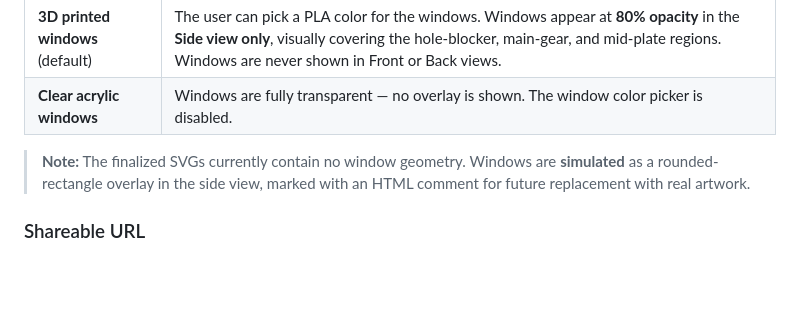
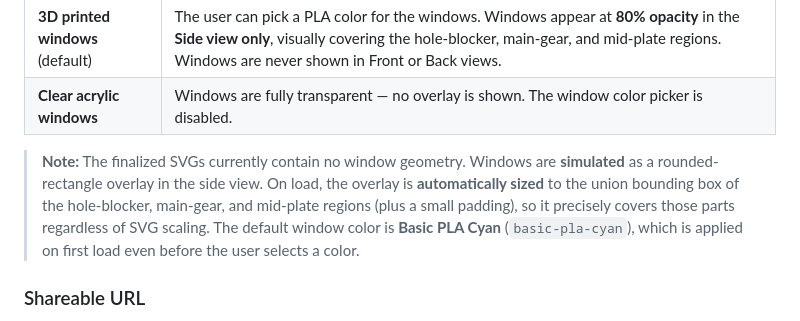
Before and after one commit to Lightning-Bug-Club/Gacha-Machine-Color-Preview, a Markdown page: README.md, the part around the change. GitHub-like rendering; blank space fills up the shorter version.

Commit message:
Update README: document auto-fit overlay and default window color
Co-authored-by: Lightning-Bug-Club <257231804+Lightning-Bug-Club@users.noreply.github.com>

```diff
--- a/README.md
+++ b/README.md
@@ -52,7 +52,7 @@ Below the parts list is a **Windows** section with two options:
 | **3D printed windows** (default) | The user can pick a PLA color for the windows. Windows appear at **80% opacity** in the **Side view only**, visually covering the hole-blocker, main-gear, and mid-plate regions. Windows are never shown in Front or Back views. |
 | **Clear acrylic windows** | Windows are fully transparent — no overlay is shown. The window color picker is disabled. |
 
-> **Note:** The finalized SVGs currently contain no window geometry. Windows are **simulated** as a rounded-rectangle overlay in the side view, marked with an HTML comment for future replacement with real artwork.
+> **Note:** The finalized SVGs currently contain no window geometry. Windows are **simulated** as a rounded-rectangle overlay in the side view. On load, the overlay is **automatically sized** to the union bounding box of the hole-blocker, main-gear, and mid-plate regions (plus a small padding), so it precisely covers those parts regardless of SVG scaling. The default window color is **Basic PLA Cyan** (`basic-pla-cyan`), which is applied on first load even before the user selects a color.
 
 ### Shareable URL
 
```
